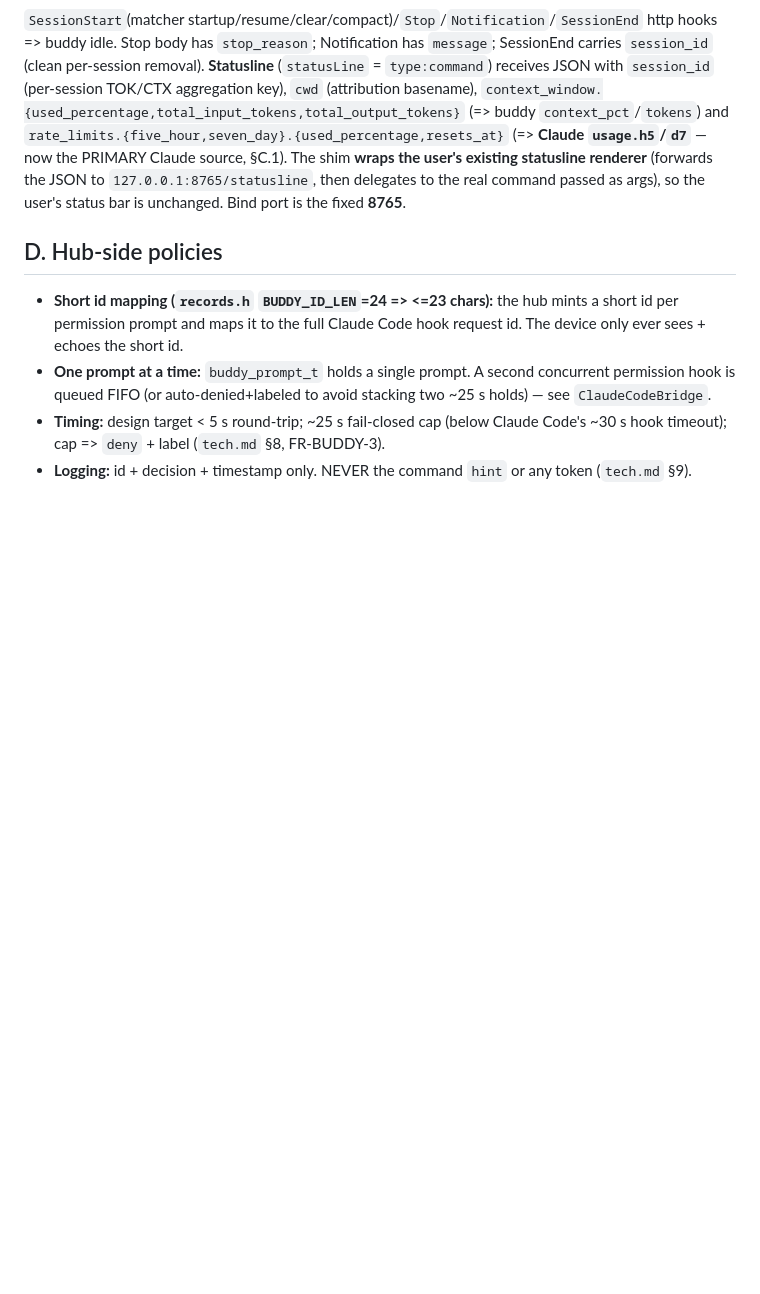
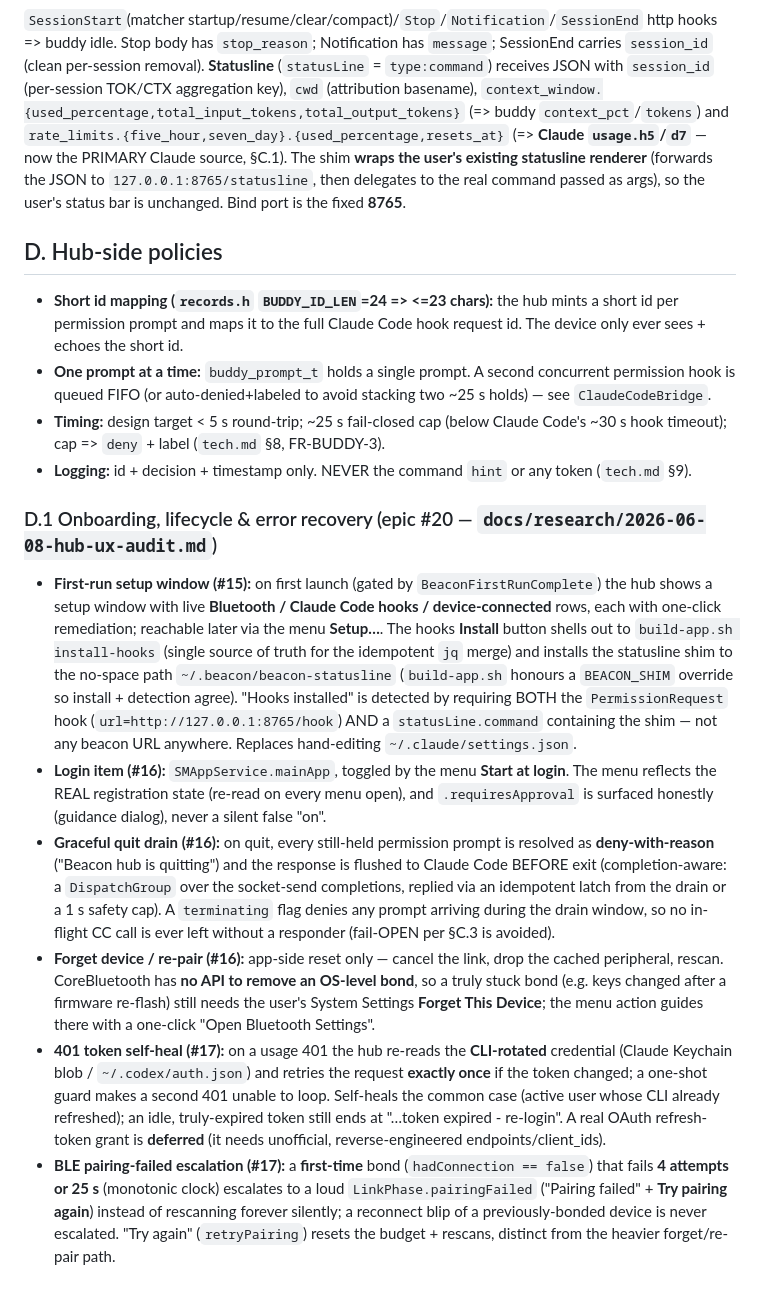
Before and after one commit to angaziz/beacon, a Markdown page: hub/CONTRACT.md, the part around the change. GitHub-like rendering; blank space fills up the shorter version.

Commit message:
docs: record tier-2 hub UX hardening (onboarding/lifecycle/error recovery)
Document the epic #20 tier-2 behaviors so the hub's setup, lifecycle, and
error-recovery policies are discoverable:
- hub/CONTRACT.md: new D.1 covering the first-run setup window + hooks install
  (#15), login item + graceful quit drain + forget/re-pair (#16), and the 401
  token self-heal + BLE pairing-failed escalation (#17).
- README: a roadmap sub-bullet summarizing the hub UX hardening epic and
  pointing at CONTRACT.md D.1.

Co-Authored-By: Claude Opus 4.8 (1M context) <noreply@anthropic.com>

```diff
--- a/hub/CONTRACT.md
+++ b/hub/CONTRACT.md
@@ -106,3 +106,36 @@ command passed as args), so the user's status bar is unchanged. Bind port is the
 - **Timing:** design target < 5 s round-trip; ~25 s fail-closed cap (below Claude Code's ~30 s hook
   timeout); cap => `deny` + label (`tech.md` §8, FR-BUDDY-3).
 - **Logging:** id + decision + timestamp only. NEVER the command `hint` or any token (`tech.md` §9).
+
+### D.1 Onboarding, lifecycle & error recovery (epic #20 — `docs/research/2026-06-08-hub-ux-audit.md`)
+
+- **First-run setup window (#15):** on first launch (gated by `BeaconFirstRunComplete`) the hub shows a
+  setup window with live **Bluetooth / Claude Code hooks / device-connected** rows, each with one-click
+  remediation; reachable later via the menu **Setup…**. The hooks **Install** button shells out to
+  `build-app.sh install-hooks` (single source of truth for the idempotent `jq` merge) and installs the
+  statusline shim to the no-space path `~/.beacon/beacon-statusline` (`build-app.sh` honours a `BEACON_SHIM`
+  override so install + detection agree). "Hooks installed" is detected by requiring BOTH the
+  `PermissionRequest` hook (`url=http://127.0.0.1:8765/hook`) AND a `statusLine.command` containing the shim
+  — not any beacon URL anywhere. Replaces hand-editing `~/.claude/settings.json`.
+- **Login item (#16):** `SMAppService.mainApp`, toggled by the menu **Start at login**. The menu reflects the
+  REAL registration state (re-read on every menu open), and `.requiresApproval` is surfaced honestly
+  (guidance dialog), never a silent false "on".
+- **Graceful quit drain (#16):** on quit, every still-held permission prompt is resolved as
+  **deny-with-reason** ("Beacon hub is quitting") and the response is flushed to Claude Code BEFORE exit
+  (completion-aware: a `DispatchGroup` over the socket-send completions, replied via an idempotent latch from
+  the drain or a 1 s safety cap). A `terminating` flag denies any prompt arriving during the drain window, so
+  no in-flight CC call is ever left without a responder (fail-OPEN per §C.3 is avoided).
+- **Forget device / re-pair (#16):** app-side reset only — cancel the link, drop the cached peripheral,
+  rescan. CoreBluetooth has **no API to remove an OS-level bond**, so a truly stuck bond (e.g. keys changed
+  after a firmware re-flash) still needs the user's System Settings **Forget This Device**; the menu action
+  guides there with a one-click "Open Bluetooth Settings".
+- **401 token self-heal (#17):** on a usage 401 the hub re-reads the **CLI-rotated** credential (Claude
+  Keychain blob / `~/.codex/auth.json`) and retries the request **exactly once** if the token changed; a
+  one-shot guard makes a second 401 unable to loop. Self-heals the common case (active user whose CLI already
+  refreshed); an idle, truly-expired token still ends at "…token expired - re-login". A real OAuth
+  refresh-token grant is **deferred** (it needs unofficial, reverse-engineered endpoints/client_ids).
+- **BLE pairing-failed escalation (#17):** a **first-time** bond (`hadConnection == false`) that fails
+  **4 attempts or 25 s** (monotonic clock) escalates to a loud `LinkPhase.pairingFailed` ("Pairing failed" +
+  **Try pairing again**) instead of rescanning forever silently; a reconnect blip of a previously-bonded
+  device is never escalated. "Try again" (`retryPairing`) resets the budget + rescans, distinct from the
+  heavier forget/re-pair path.
```
Also changed, not shown: README.md (+1 -0 lines).
